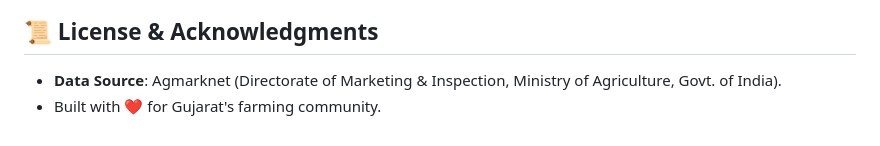
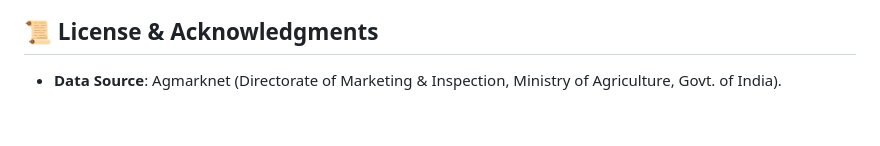
Before and after one commit to KaushalMuniwala/AI-Cotton-Price-Predictor, a Markdown page: README.md, the part around the change. Rendered like a GitHub page.

Commit message:
Remove acknowledgment line from README
Removed a line about building the project for Gujarat's farming community.

```diff
--- a/README.md
+++ b/README.md
@@ -85,4 +85,3 @@ AI-Cotton-Price-Predictor/
 ## 📜 License & Acknowledgments
 
 - **Data Source**: Agmarknet (Directorate of Marketing & Inspection, Ministry of Agriculture, Govt. of India).
-- Built with ❤️ for Gujarat's farming community.
```
